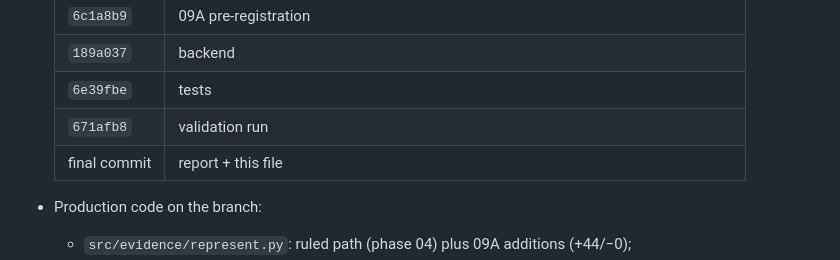
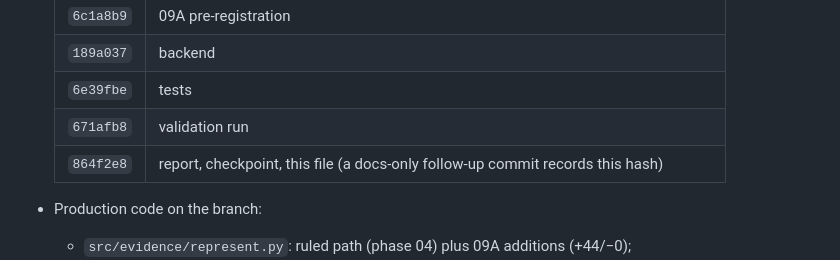
Before and after one commit to Prakash-Ravi11/researchgpt-pipeline, a Markdown page: docs/evaluation/PROGRESS.md, the part around the change. Drawn GitHub-style.

Commit message:
phase 09A: record the final report commit hash in the progress docs
Co-Authored-By: Claude Opus 5.5 <noreply@anthropic.com>

```diff
--- a/docs/evaluation/PROGRESS.md
+++ b/docs/evaluation/PROGRESS.md
@@ -45,7 +45,7 @@ candidates:
   | `189a037` | backend |
   | `6e39fbe` | tests |
   | `671afb8` | validation run |
-  | final commit | report + this file |
+  | `864f2e8` | report, checkpoint, this file (a docs-only follow-up commit records this hash) |
 
 - Production code on the branch:
   - `src/evidence/represent.py`: ruled path (phase 04) plus 09A additions (+44/−0);
```
Also changed, not shown: 1 other file.
